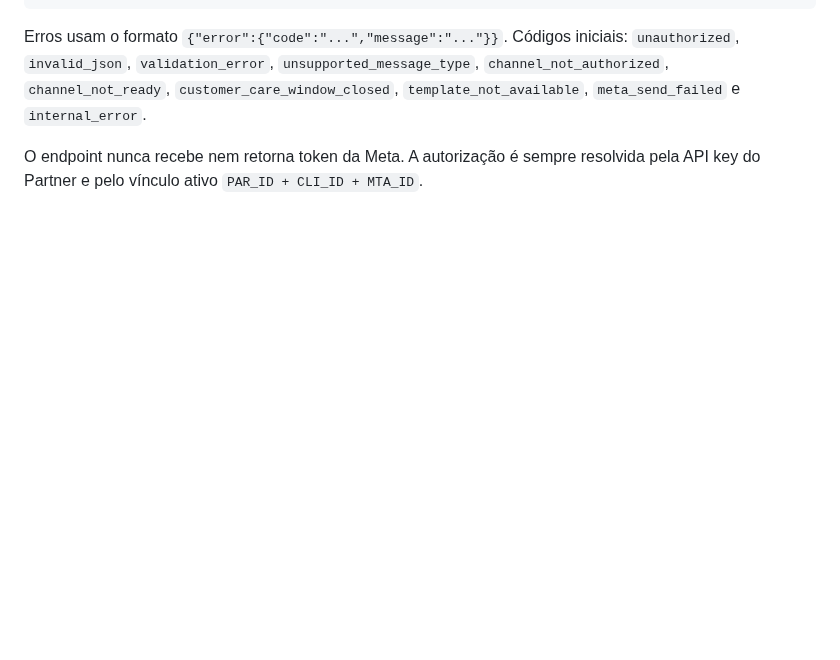
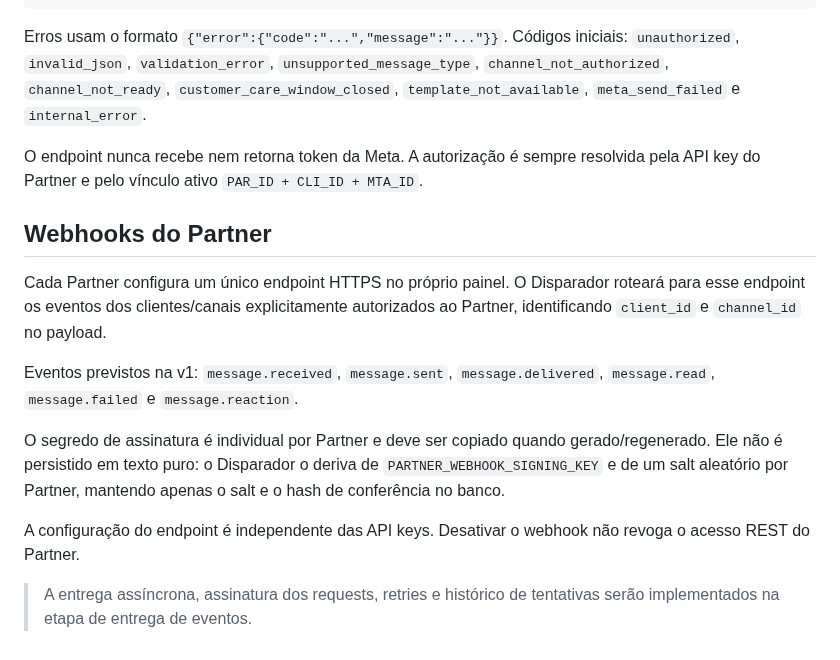
Before and after one commit to lembergrs/disparador-whatsapp-meta, a Markdown page: docs/partner-api-v1.md, the part around the change. Drawn GitHub-style; blank space fills up the shorter version.

Commit message:
Documenta configuração de webhooks Partner

```diff
--- a/docs/partner-api-v1.md
+++ b/docs/partner-api-v1.md
@@ -297,3 +297,16 @@ Resposta aceita:
 Erros usam o formato `{"error":{"code":"...","message":"..."}}`. Códigos iniciais: `unauthorized`, `invalid_json`, `validation_error`, `unsupported_message_type`, `channel_not_authorized`, `channel_not_ready`, `customer_care_window_closed`, `template_not_available`, `meta_send_failed` e `internal_error`.
 
 O endpoint nunca recebe nem retorna token da Meta. A autorização é sempre resolvida pela API key do Partner e pelo vínculo ativo `PAR_ID + CLI_ID + MTA_ID`.
+
+
+## Webhooks do Partner
+
+Cada Partner configura um único endpoint HTTPS no próprio painel. O Disparador roteará para esse endpoint os eventos dos clientes/canais explicitamente autorizados ao Partner, identificando `client_id` e `channel_id` no payload.
+
+Eventos previstos na v1: `message.received`, `message.sent`, `message.delivered`, `message.read`, `message.failed` e `message.reaction`.
+
+O segredo de assinatura é individual por Partner e deve ser copiado quando gerado/regenerado. Ele não é persistido em texto puro: o Disparador o deriva de `PARTNER_WEBHOOK_SIGNING_KEY` e de um salt aleatório por Partner, mantendo apenas o salt e o hash de conferência no banco.
+
+A configuração do endpoint é independente das API keys. Desativar o webhook não revoga o acesso REST do Partner.
+
+> A entrega assíncrona, assinatura dos requests, retries e histórico de tentativas serão implementados na etapa de entrega de eventos.
```
